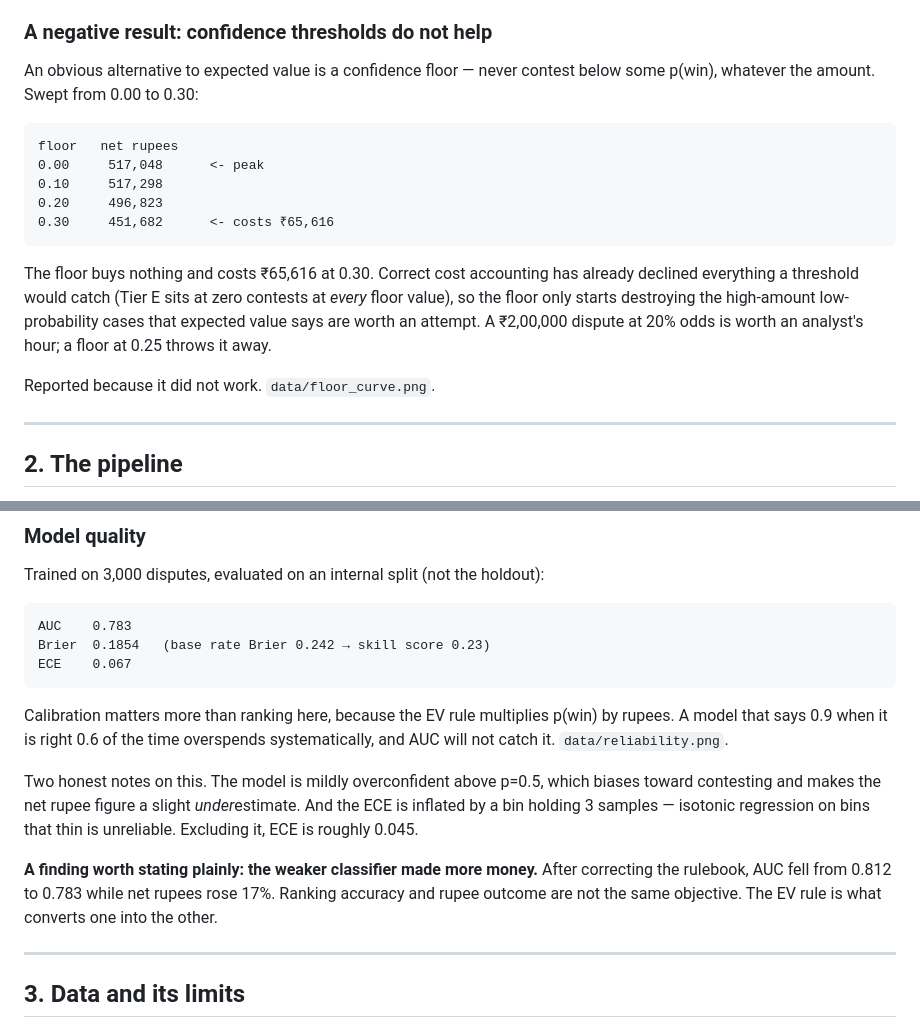
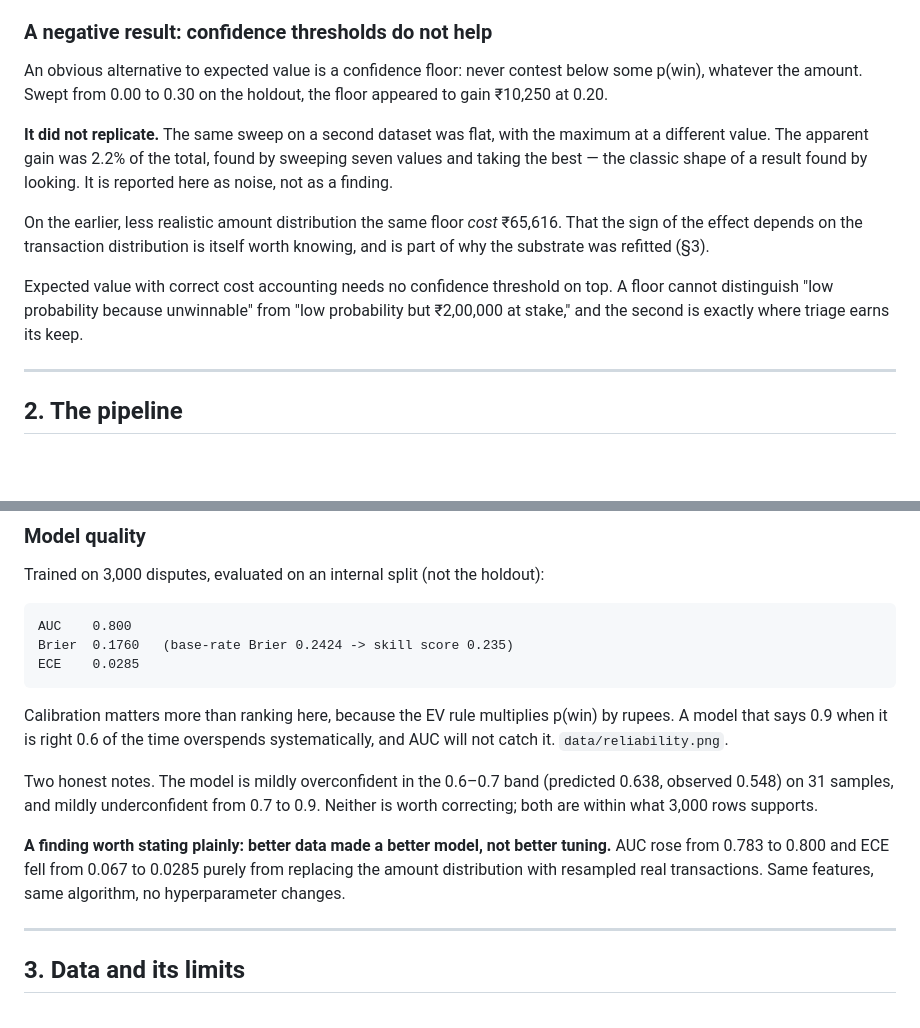
Before and after one commit to yvssshubam/razorpay-ai-buildathon, a Markdown page: README.md, 2 parts joined by grey strips. GitHub-like rendering; blank space fills up the shorter version.

````diff
--- a/README.md
+++ b/README.md
@@ -96,25 +110,23 @@ does. Where the true values are unknown, that stability is itself the argument.
 
 ### A negative result: confidence thresholds do not help
 
-An obvious alternative to expected value is a confidence floor — never contest
-below some p(win), whatever the amount. Swept from 0.00 to 0.30:
+An obvious alternative to expected value is a confidence floor: never contest
+below some p(win), whatever the amount. Swept from 0.00 to 0.30 on the holdout,
+the floor appeared to gain ₹10,250 at 0.20.
 
-```
-floor   net rupees
-0.00     517,048      <- peak
-0.10     517,298
-0.20     496,823
-0.30     451,682      <- costs ₹65,616
-```
+**It did not replicate.** The same sweep on a second dataset was flat, with the
+maximum at a different value. The apparent gain was 2.2% of the total, found by
+sweeping seven values and taking the best — the classic shape of a result found
+by looking. It is reported here as noise, not as a finding.
 
-The floor buys nothing and costs ₹65,616 at 0.30. Correct cost accounting has
-already declined everything a threshold would catch (Tier E sits at zero
-contests at *every* floor value), so the floor only starts destroying the
-high-amount low-probability cases that expected value says are worth an attempt.
-A ₹2,00,000 dispute at 20% odds is worth an analyst's hour; a floor at 0.25
-throws it away.
+On the earlier, less realistic amount distribution the same floor *cost*
+₹65,616. That the sign of the effect depends on the transaction distribution is
+itself worth knowing, and is part of why the substrate was refitted (§3).
 
-Reported because it did not work. `data/floor_curve.png`.
+Expected value with correct cost accounting needs no confidence threshold on
+top. A floor cannot distinguish "low probability because unwinnable" from "low
+probability but ₹2,00,000 at stake," and the second is exactly where triage
+earns its keep.
 
 ---
 
@@ -162,24 +174,24 @@ become a submission.
 Trained on 3,000 disputes, evaluated on an internal split (not the holdout):
 
 ```
-AUC    0.783
-Brier  0.1854   (base rate Brier 0.242 → skill score 0.23)
-ECE    0.067
+AUC    0.800
+Brier  0.1760   (base-rate Brier 0.2424 -> skill score 0.235)
+ECE    0.0285
 ```
 
 Calibration matters more than ranking here, because the EV rule multiplies
 p(win) by rupees. A model that says 0.9 when it is right 0.6 of the time
 overspends systematically, and AUC will not catch it. `data/reliability.png`.
 
-Two honest notes on this. The model is mildly overconfident above p=0.5, which
-biases toward contesting and makes the net rupee figure a slight
-*under*estimate. And the ECE is inflated by a bin holding 3 samples — isotonic
-regression on bins that thin is unreliable. Excluding it, ECE is roughly 0.045.
+Two honest notes. The model is mildly overconfident in the 0.6–0.7 band
+(predicted 0.638, observed 0.548) on 31 samples, and mildly underconfident from
+0.7 to 0.9. Neither is worth correcting; both are within what 3,000 rows
+supports.
 
-**A finding worth stating plainly: the weaker classifier made more money.** After
-correcting the rulebook, AUC fell from 0.812 to 0.783 while net rupees rose 17%.
-Ranking accuracy and rupee outcome are not the same objective. The EV rule is
-what converts one into the other.
+**A finding worth stating plainly: better data made a better model, not better
+tuning.** AUC rose from 0.783 to 0.800 and ECE fell from 0.067 to 0.0285 purely
+from replacing the amount distribution with resampled real transactions. Same
+features, same algorithm, no hyperparameter changes.
 
 ---
 
````
Also changed, not shown: other parts of README.md (+123 -71 lines).
